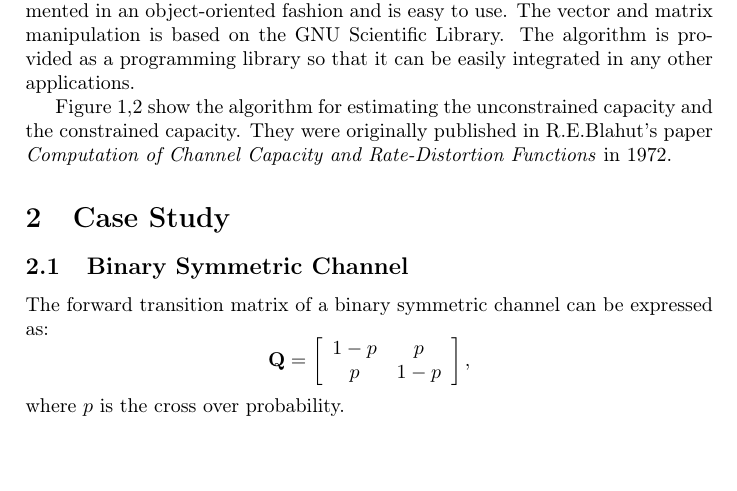
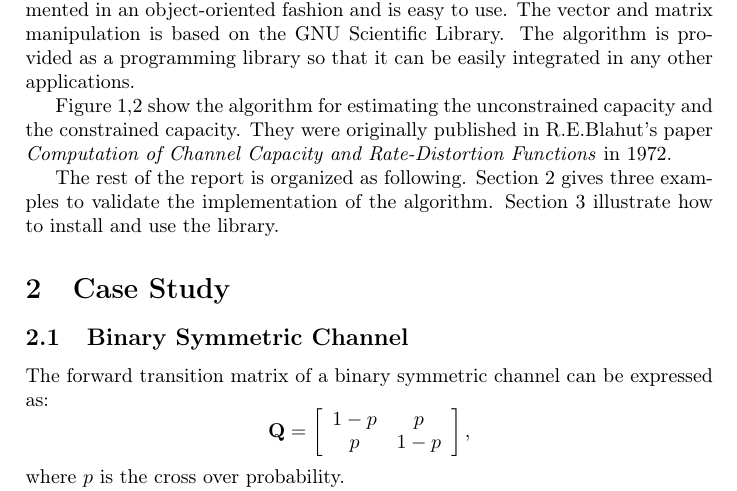
Before and after one commit to kflu/blahut, a LaTeX document (doc/doc.tex): part of page 1 of 8, cut so that both start at the same text, the shorter picture padded with empty space. Compiled offline with LaTeX, dvips and Ghostscript.

Commit message:
Added contents in the document.

```diff
--- a/doc/doc.tex
+++ b/doc/doc.tex
@@ -27,6 +27,8 @@ Blahut Algorithm is an iterative way to estimate the channel capacity and rate-d
 In this project, the Blahut algorithm for estimating capacity-expense function is implemented using C programming language. The algorithm is implemented in an object-oriented fashion and is easy to use. The vector and matrix manipulation is based on the GNU Scientific Library. The algorithm is provided as a programming library so that it can be easily integrated in any other applications.
 
 Figure \ref{fig:unconstrained_cap},\ref{fig:constrained_cap} show the algorithm for estimating the unconstrained capacity and the constrained capacity. They were originally published in R.E.Blahut's paper \textit{Computation of Channel Capacity and Rate-Distortion Functions} in 1972.
+
+The rest of the report is organized as following. Section \ref{sec:case_study} gives three examples to validate the implementation of the algorithm. Section \ref{Sec:Library_Use} illustrate how to install and use the library.
 
 \begin{figure}
  \centering
```
Also changed, not shown: doc/doc.tex (1 more changed lines).
